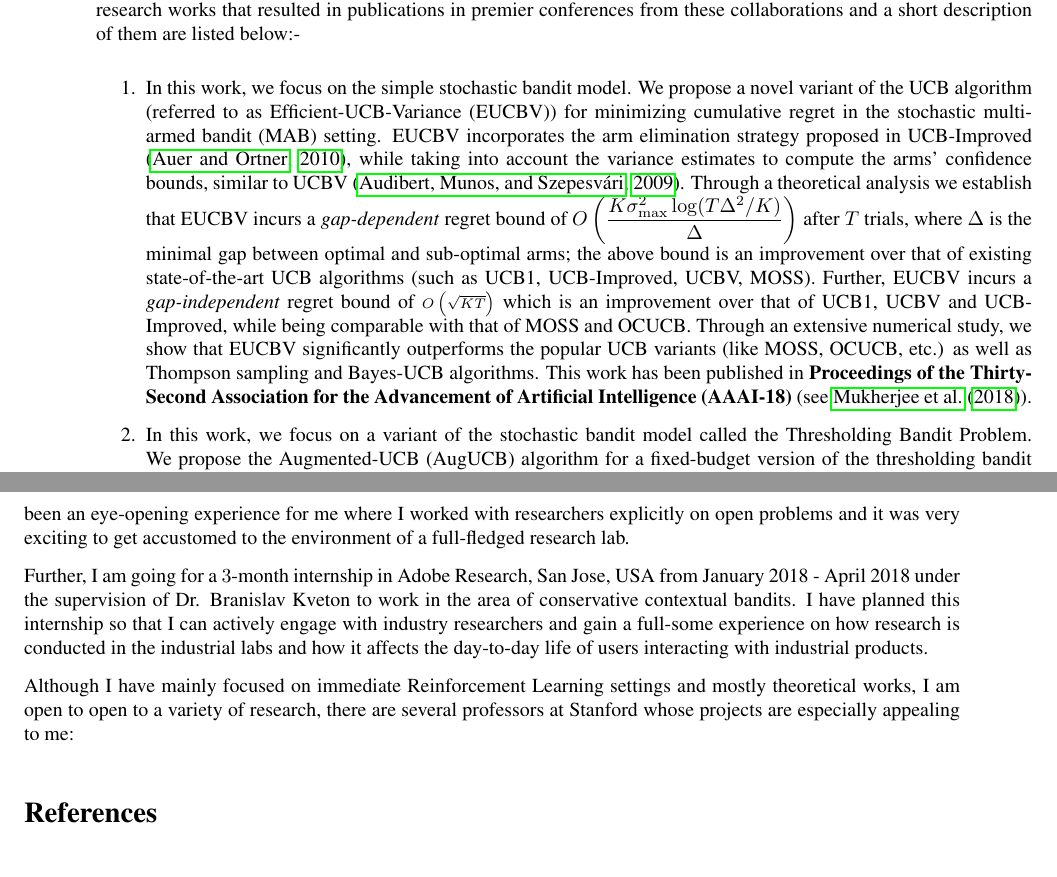
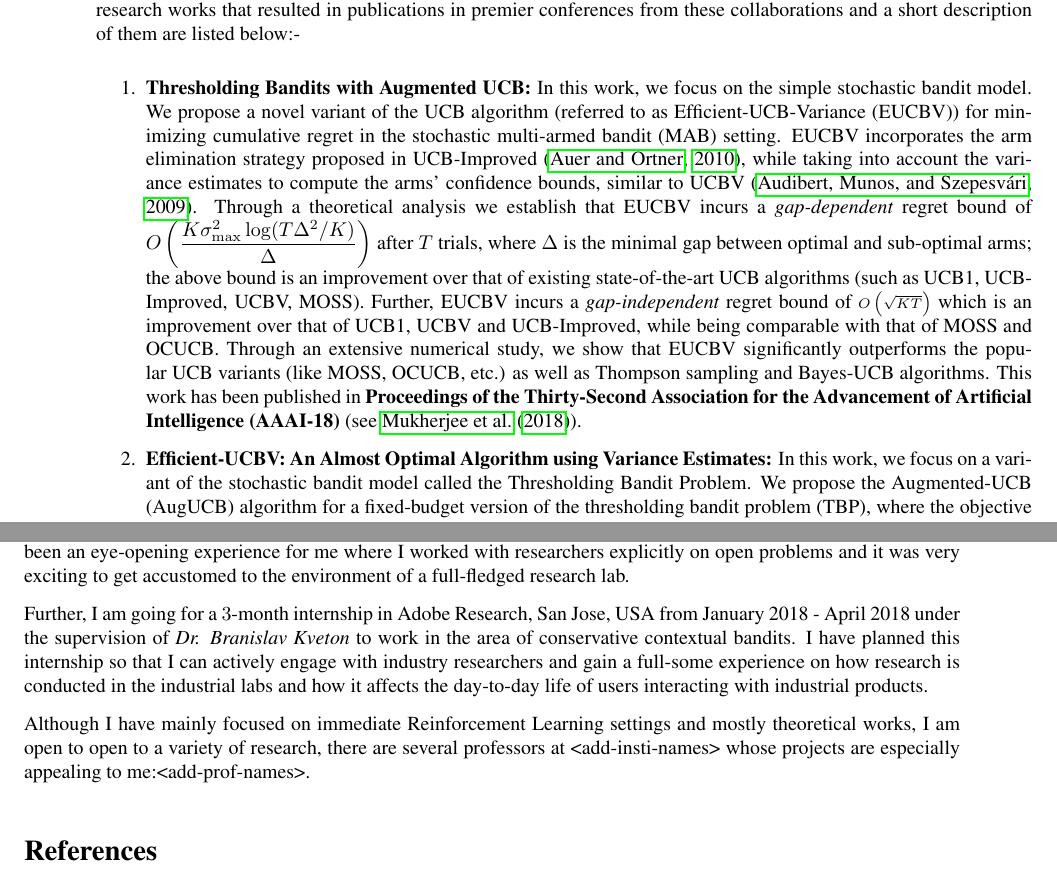
Before and after one commit to Subhojyoti/CV, a LaTeX document (SOP.tex): two parts of pages 1 and 2 of 2, joined at a grey line, cut so that both start at the same text. Compiled offline with pdfLaTeX.

Commit message:
Latest on 18/11/2017

```diff
--- a/SOP.tex
+++ b/SOP.tex
@@ -108,20 +108,19 @@
 
 I want to pursue Ph.D. in Computer Science and I aspire to become a professor in this field. My research interest spans areas of \textit{Machine Learning, Reinforcement Learning, Online Optimization and Recommender systems}. In the pursuit of these, I have explicitly focused in the area of Multi-armed Bandit (MAB) in my past works. In recent years MABs have been increasingly gaining attention in a number of inter-disciplinary areas such as online education, online medical/health recommendation, online advertising, worker productivity management, etc.
 
-I have collaborated with my advisers at Indian Institute of Technology Madras, Dr. Balaraman Ravindran and Dr. Nandan Sudarsanam as well as Dr. K.P. Naveen from Indian Institute of Technology Tirupati. A few of my past research works that resulted in publications in premier conferences from these collaborations and a short description of them are listed below:-
+I have collaborated with my advisers at Indian Institute of Technology Madras, \textit{Dr. Balaraman Ravindran} and \textit{Dr. Nandan Sudarsanam} as well as \textit{Dr. K.P. Naveen} from Indian Institute of Technology Tirupati. A few of my past research works that resulted in publications in premier conferences from these collaborations and a short description of them are listed below:-
 
 \begin{enumerate}
-\item In this work, we focus on the simple stochastic bandit model. We propose a novel variant of the UCB algorithm (referred to as Efficient-UCB-Variance (EUCBV)) for minimizing cumulative regret in the stochastic multi-armed bandit (MAB) setting. EUCBV incorporates the arm elimination strategy proposed in UCB-Improved \citep{auer2010ucb}, while taking into account the variance estimates to compute the arms' confidence bounds, similar to UCBV \citep{audibert2009exploration}. Through a theoretical analysis we establish that EUCBV incurs a \emph{gap-dependent} regret bound of  $O\left( \dfrac{K\sigma^2_{\max} \log (T\Delta^2 /K)}{\Delta}\right)$ after $T$ trials, where $\Delta$ is the minimal gap between optimal and sub-optimal arms; the above bound is an improvement over that of existing state-of-the-art UCB algorithms (such as UCB1, UCB-Improved, UCBV,  MOSS). Further, EUCBV incurs a \emph{gap-independent} regret bound of {\scriptsize $O\left(\sqrt{KT}\right)$}  which is an improvement over that of UCB1, UCBV and UCB-Improved, while being comparable with that of MOSS and OCUCB. Through an extensive numerical study, we show that EUCBV significantly outperforms the popular UCB variants (like MOSS, OCUCB, etc.) as well as Thompson sampling and Bayes-UCB algorithms. This work has been published in \textbf{Proceedings of the Thirty-Second Association for the Advancement of Artificial Intelligence (AAAI-18)} (see \citet{mukherjee2018}).
+\item \textbf{Thresholding Bandits with Augmented UCB:} In this work, we focus on the simple stochastic bandit model. We propose a novel variant of the UCB algorithm (referred to as Efficient-UCB-Variance (EUCBV)) for minimizing cumulative regret in the stochastic multi-armed bandit (MAB) setting. EUCBV incorporates the arm elimination strategy proposed in UCB-Improved \citep{auer2010ucb}, while taking into account the variance estimates to compute the arms' confidence bounds, similar to UCBV \citep{audibert2009exploration}. Through a theoretical analysis we establish that EUCBV incurs a \emph{gap-dependent} regret bound of  $O\left( \dfrac{K\sigma^2_{\max} \log (T\Delta^2 /K)}{\Delta}\right)$ after $T$ trials, where $\Delta$ is the minimal gap between optimal and sub-optimal arms; the above bound is an improvement over that of existing state-of-the-art UCB algorithms (such as UCB1, UCB-Improved, UCBV,  MOSS). Further, EUCBV incurs a \emph{gap-independent} regret bound of {\scriptsize $O\left(\sqrt{KT}\right)$}  which is an improvement over that of UCB1, UCBV and UCB-Improved, while being comparable with that of MOSS and OCUCB. Through an extensive numerical study, we show that EUCBV significantly outperforms the popular UCB variants (like MOSS, OCUCB, etc.) as well as Thompson sampling and Bayes-UCB algorithms. This work has been published in \textbf{Proceedings of the Thirty-Second Association for the Advancement of Artificial Intelligence (AAAI-18)} (see \citet{mukherjee2018}).
 
-\item In this work, we focus on a variant of the stochastic bandit model called the Thresholding Bandit Problem. We propose the Augmented-UCB (AugUCB) algorithm for a fixed-budget version of the thresholding bandit problem (TBP), where the objective is to identify a set of arms whose quality is above a threshold. A key feature of AugUCB is that it uses both mean and variance estimates to eliminate arms that have been sufficiently explored; to the best of our knowledge, this is the first algorithm to employ such an approach for the considered TBP.  Theoretically, we obtain an upper bound on the loss (probability of misclassification) incurred by AugUCB. Although UCBEV in literature provides a better guarantee, it is important to emphasize that UCBEV has access to problem complexity (whose computation requires arms' mean and variances), and hence is not realistic in practice; this is in contrast to AugUCB whose implementation does not require any such complexity inputs. We conduct extensive simulation experiments to validate the performance of AugUCB. Through our simulation work, we establish that AugUCB, owing to its utilization of variance estimates, performs significantly better than the state-of-the-art APT, CSAR and other non variance-based algorithms. This work has been published in \textbf{Proceedings of the Twenty-Sixth International Joint Conference on Artificial Intelligence (IJCAI-17)} (see \citet{mukherjee2016}).
+\item \textbf{Efficient-UCBV: An Almost Optimal Algorithm using Variance Estimates:} In this work, we focus on a variant of the stochastic bandit model called the Thresholding Bandit Problem. We propose the Augmented-UCB (AugUCB) algorithm for a fixed-budget version of the thresholding bandit problem (TBP), where the objective is to identify a set of arms whose quality is above a threshold. A key feature of AugUCB is that it uses both mean and variance estimates to eliminate arms that have been sufficiently explored; to the best of our knowledge, this is the first algorithm to employ such an approach for the considered TBP.  Theoretically, we obtain an upper bound on the loss (probability of misclassification) incurred by AugUCB. Although UCBEV in literature provides a better guarantee, it is important to emphasize that UCBEV has access to problem complexity (whose computation requires arms' mean and variances), and hence is not realistic in practice; this is in contrast to AugUCB whose implementation does not require any such complexity inputs. We conduct extensive simulation experiments to validate the performance of AugUCB. Through our simulation work, we establish that AugUCB, owing to its utilization of variance estimates, performs significantly better than the state-of-the-art APT, CSAR and other non variance-based algorithms. This work has been published in \textbf{Proceedings of the Twenty-Sixth International Joint Conference on Artificial Intelligence (IJCAI-17)} (see \citet{mukherjee2016}).
 \end{enumerate}
 
-    Another important collaboration I recently have is when I went for a $3$-month internship at INRIA, SequeL Lab, Lille, France where I was advised by Dr. Odalric Maillard. We worked in the area of piece-wise stochastic MAB where there are changepoints when the distribution associated with each arm/action changes abruptly. We devised actively adaptive algorithms to work in this environment and we are soon planning to publish our research output. This internship has been an eye-opening experience for me where I worked with researchers explicitly on open problems and it was very exciting to get accustomed to the environment of a full-fledged research lab.
+    Another important collaboration I recently have is when I went for a $3$-month internship at INRIA, SequeL Lab, Lille, France where I was advised by \textit{Dr. Odalric Maillard}. We worked in the area of piece-wise stochastic MAB where there are changepoints when the distribution associated with each arm/action changes abruptly. We devised actively adaptive algorithms to work in this environment and we are soon planning to publish our research output. This internship has been an eye-opening experience for me where I worked with researchers explicitly on open problems and it was very exciting to get accustomed to the environment of a full-fledged research lab.
 
-    Further, I am going for a $3$-month internship in Adobe Research, San Jose, USA from January 2018 - April 2018 under the supervision of Dr. Branislav Kveton to work in the area of conservative contextual bandits. I have planned this internship so that I can actively engage with industry researchers and gain a full-some experience on how research is conducted in the industrial labs and how it affects the day-to-day life of users interacting with industrial products.
+    Further, I am going for a $3$-month internship in Adobe Research, San Jose, USA from January 2018 - April 2018 under the supervision of \textit{Dr. Branislav Kveton} to work in the area of conservative contextual bandits. I have planned this internship so that I can actively engage with industry researchers and gain a full-some experience on how research is conducted in the industrial labs and how it affects the day-to-day life of users interacting with industrial products.
 
-    Although I have mainly focused on immediate Reinforcement Learning settings and mostly theoretical works, I am open to open to a variety of research, there are several professors at Stanford whose projects are especially appealing to me:
-
+    Although I have mainly focused on immediate Reinforcement Learning settings and mostly theoretical works, I am open to open to a variety of research, there are several professors at <add-insti-names> whose projects are especially appealing to me:<add-prof-names>.
 
 \bibliographystyle{aaai}
 \bibliography{refs}
```
Also changed, not shown: SOP.pdf, 2 other files.
